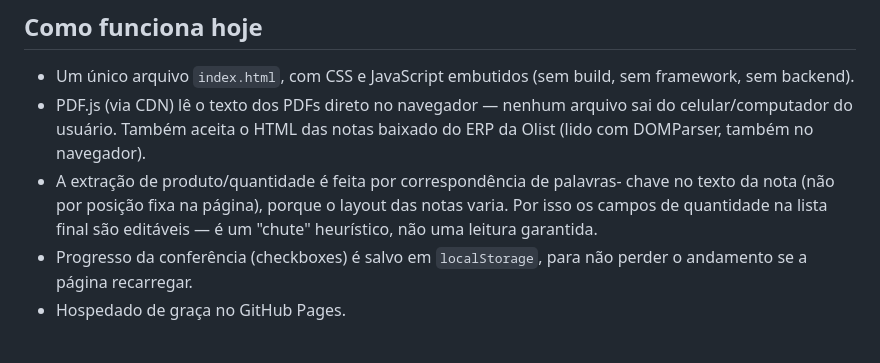
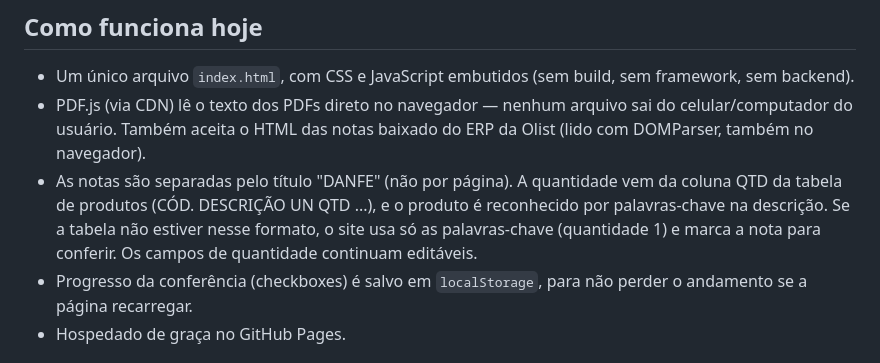
Before and after one commit to heitorhonorato/mobile06, a Markdown page: CLAUDE.md, the part around the change. Drawn GitHub-style.

Commit message:
atualiza CLAUDE.md com a forma atual de leitura das notas
Co-Authored-By: Claude Opus 5.5 <noreply@anthropic.com>
Claude-Session: https://claude.ai/code/session_01YTxvrEwuB1zm23hF822n8P

```diff
--- a/CLAUDE.md
+++ b/CLAUDE.md
@@ -15,10 +15,11 @@ O site resolve dois problemas:
 - PDF.js (via CDN) lê o texto dos PDFs direto no navegador — nenhum arquivo
   sai do celular/computador do usuário. Também aceita o HTML das notas
   baixado do ERP da Olist (lido com DOMParser, também no navegador).
-- A extração de produto/quantidade é feita por correspondência de palavras-
-  chave no texto da nota (não por posição fixa na página), porque o layout
-  das notas varia. Por isso os campos de quantidade na lista final são
-  editáveis — é um "chute" heurístico, não uma leitura garantida.
+- As notas são separadas pelo título "DANFE" (não por página). A quantidade
+  vem da coluna QTD da tabela de produtos (CÓD. DESCRIÇÃO UN QTD ...), e o
+  produto é reconhecido por palavras-chave na descrição. Se a tabela não
+  estiver nesse formato, o site usa só as palavras-chave (quantidade 1) e
+  marca a nota para conferir. Os campos de quantidade continuam editáveis.
 - Progresso da conferência (checkboxes) é salvo em `localStorage`, para não
   perder o andamento se a página recarregar.
 - Hospedado de graça no GitHub Pages.
```
